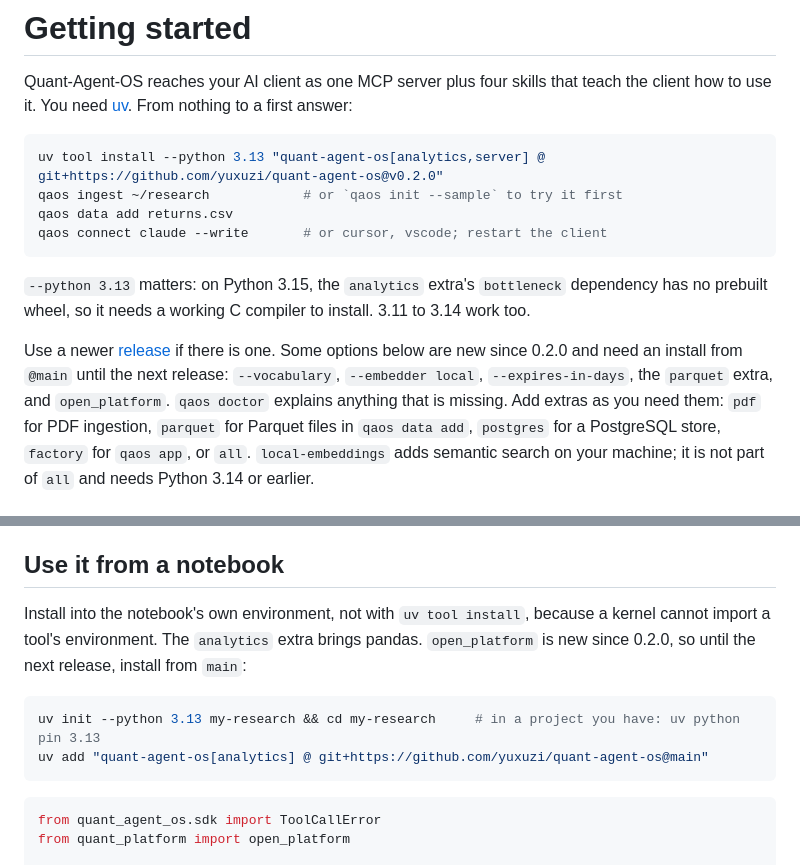
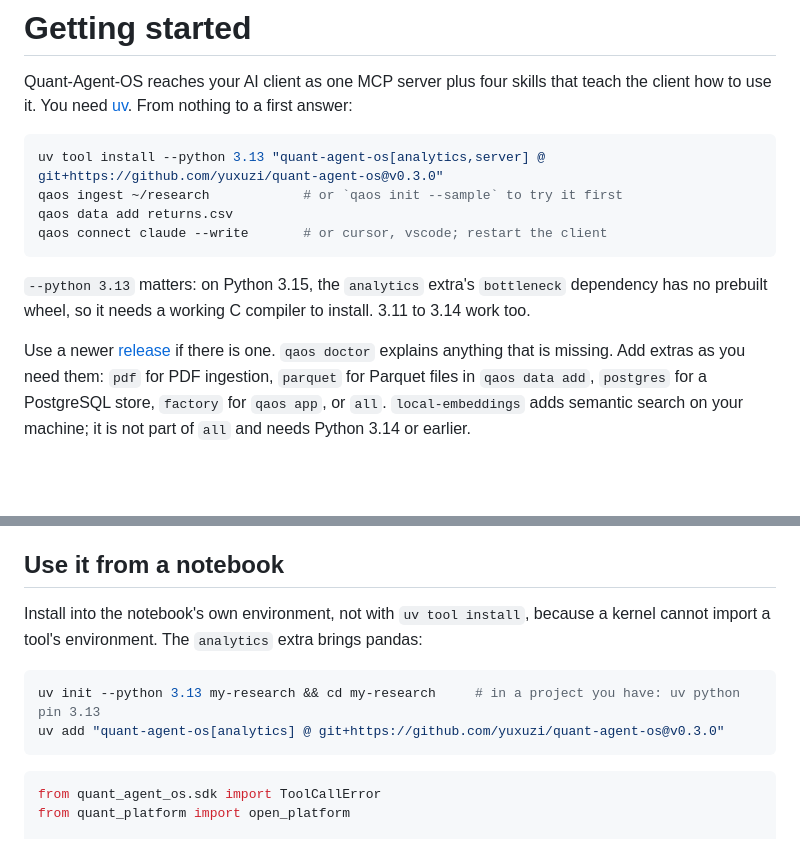
Before and after one commit to yuxuzi/quant-agent-os, a Markdown page: docs/getting-started.md, 2 parts joined by grey strips. Drawn GitHub-style; blank space fills up the shorter version.

Commit message:
docs: install 0.3.0; drop the @main notes and the 0.1.0 scope
Co-Authored-By: Claude Opus 5.5 <noreply@anthropic.com>

````diff
--- a/docs/getting-started.md
+++ b/docs/getting-started.md
@@ -4,7 +4,7 @@ Quant-Agent-OS reaches your AI client as one MCP server plus four skills that te
 how to use it. You need [uv](https://docs.astral.sh/uv/). From nothing to a first answer:
 
 ```bash
-uv tool install --python 3.13 "quant-agent-os[analytics,server] @ git+https://github.com/yuxuzi/quant-agent-os@v0.2.0"
+uv tool install --python 3.13 "quant-agent-os[analytics,server] @ git+https://github.com/yuxuzi/quant-agent-os@v0.3.0"
 qaos ingest ~/research            # or `qaos init --sample` to try it first
 qaos data add returns.csv
 qaos connect claude --write       # or cursor, vscode; restart the client
@@ -13,9 +13,7 @@ qaos connect claude --write       # or cursor, vscode; restart the client
 `--python 3.13` matters: on Python 3.15, the `analytics` extra's `bottleneck` dependency has no
 prebuilt wheel, so it needs a working C compiler to install. 3.11 to 3.14 work too.
 
-Use a newer [release](https://github.com/yuxuzi/quant-agent-os/releases) if there is one. Some options
-below are new since 0.2.0 and need an install from `@main` until the next release: `--vocabulary`,
-`--embedder local`, `--expires-in-days`, the `parquet` extra, and `open_platform`.
+Use a newer [release](https://github.com/yuxuzi/quant-agent-os/releases) if there is one.
 `qaos doctor` explains anything that is missing. Add extras as you need them: `pdf` for PDF
 ingestion, `parquet` for Parquet files in `qaos data add`, `postgres` for a PostgreSQL store,
 `factory` for `qaos app`, or `all`. `local-embeddings` adds semantic search on your machine; it is
@@ -106,12 +104,11 @@ Calls include retrieved passages, so treat `runs.db` like the corpus itself
 ## Use it from a notebook
 
 Install into the notebook's own environment, not with `uv tool install`, because a kernel cannot
-import a tool's environment. The `analytics` extra brings pandas. `open_platform` is new since
-0.2.0, so until the next release, install from `main`:
+import a tool's environment. The `analytics` extra brings pandas:
 
 ```bash
 uv init --python 3.13 my-research && cd my-research     # in a project you have: uv python pin 3.13
-uv add "quant-agent-os[analytics] @ git+https://github.com/yuxuzi/quant-agent-os@main"
+uv add "quant-agent-os[analytics] @ git+https://github.com/yuxuzi/quant-agent-os@v0.3.0"
 ```
 
 ```python
````
Also changed, not shown: README.md (+2 -2 lines), docs/releasing.md (+5 -6 lines).
